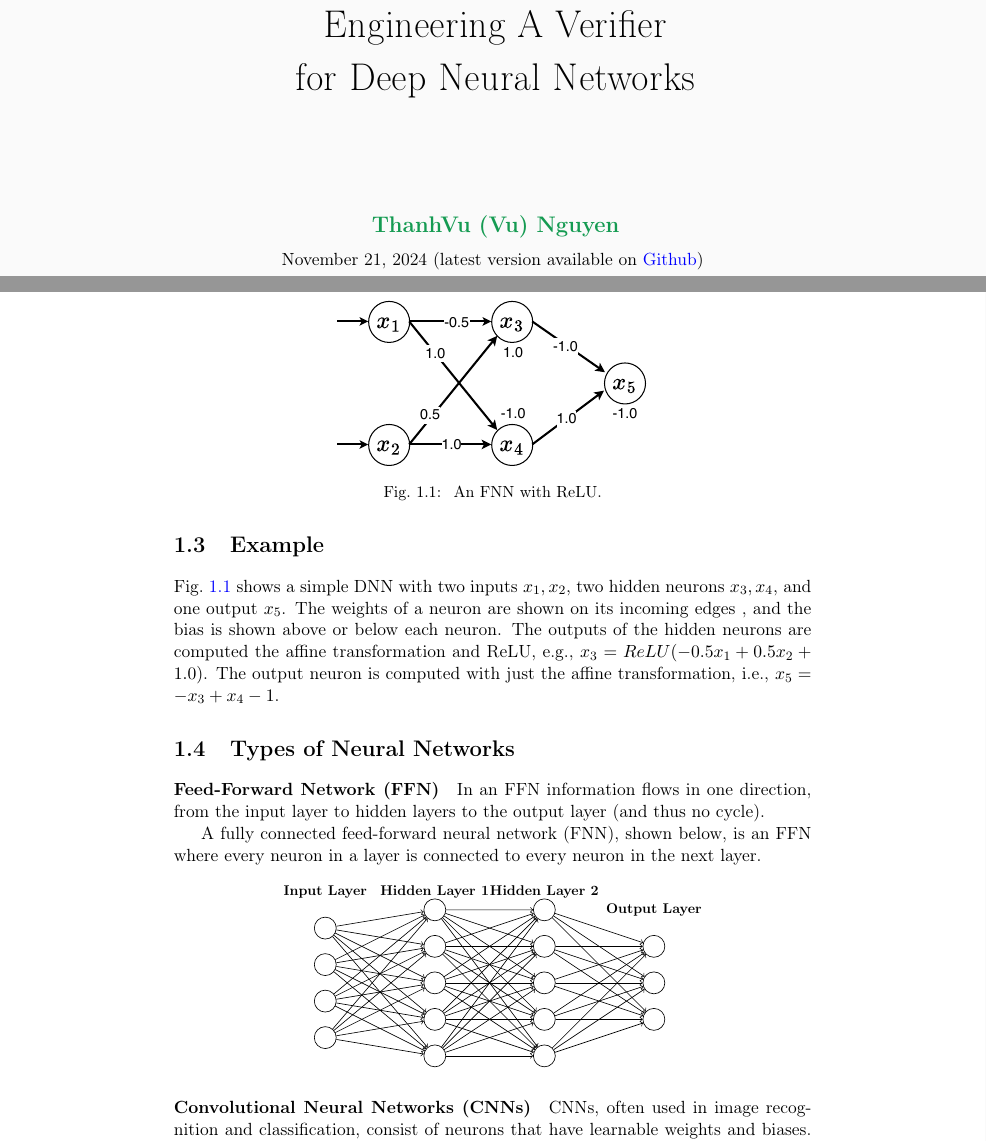
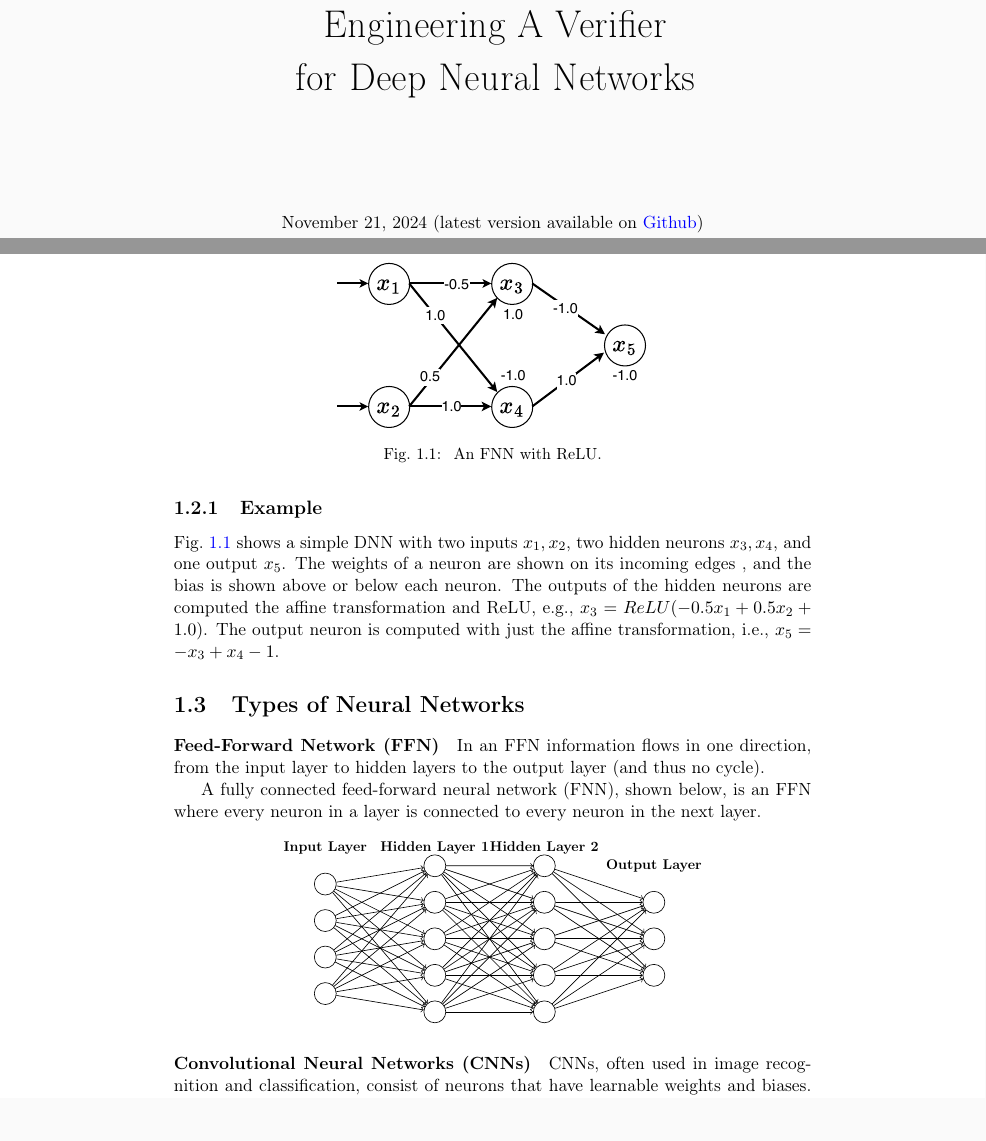
Before and after one commit to dynaroars/book_nnv, a LaTeX book (nnv.tex): two parts of pages 1 and 6 of 19, joined at a grey line, cut so that both start at the same text. Compiled offline with pdfLaTeX.

Commit message:
Updates from Overleaf

```diff
--- a/nnv.tex
+++ b/nnv.tex
@@ -246,8 +246,8 @@
         {\fontsize{24}{24} \selectfont {{for Deep Neural Networks}}} \\[1in]
         %{\fontsize{18}{18} \selectfont {{A Handbook for International Students}}} \\[1.in]
 
-    {\fontsize{14}{19.2} \selectfont \textcolor{ForestGreen}{ \bf ThanhVu (Vu) Nguyen}}\\[0.1in]
-    \today{} (latest version available on  \href{https://github.com/nguyenthanhvuh/phd-cs-us}{Github})
+    %{\fontsize{14}{19.2} \selectfont \textcolor{ForestGreen}{ \bf ThanhVu (Vu) Nguyen}}\\[0.1in]
+    \today{} (latest version available on  \href{https://github.com/nguyenthanhvuh/book_nnv}{Github})
     };
     \end{tikzpicture}
 
@@ -325,7 +325,7 @@ ReLU is the most popular activation function in DNNs.\\
 For DNN verification, these non-linear activation functions make verification difficult because it introduces multiple possible outcomes for any input, making it hard to reason about the output of the network. For example, ReLU has two possible outputs for any input: 0 if the input is less than zero, and the input itself otherwise, and Sigmoid has a smooth curve with infinite possible outputs for any input.
 
 
-\section{Example}
+\subsection{Example}
 Fig.~\ref{fig:dnn} shows a simple DNN with two inputs $x_1,x_2$, two hidden neurons $x_3,x_4$, and one output $x_5$. The weights of a neuron are shown on its incoming edges , and the bias is shown above or below each neuron. The outputs of the hidden neurons  are computed the affine transformation and ReLU, e.g., $x_3 = ReLU(-0.5x_1+0.5x_2+1.0)$. The output neuron is computed with just the affine transformation, i.e., $x_5=-x_3+x_4-1$.
 
 
```
Also changed, not shown: nnv.tex (5 more changed lines).
